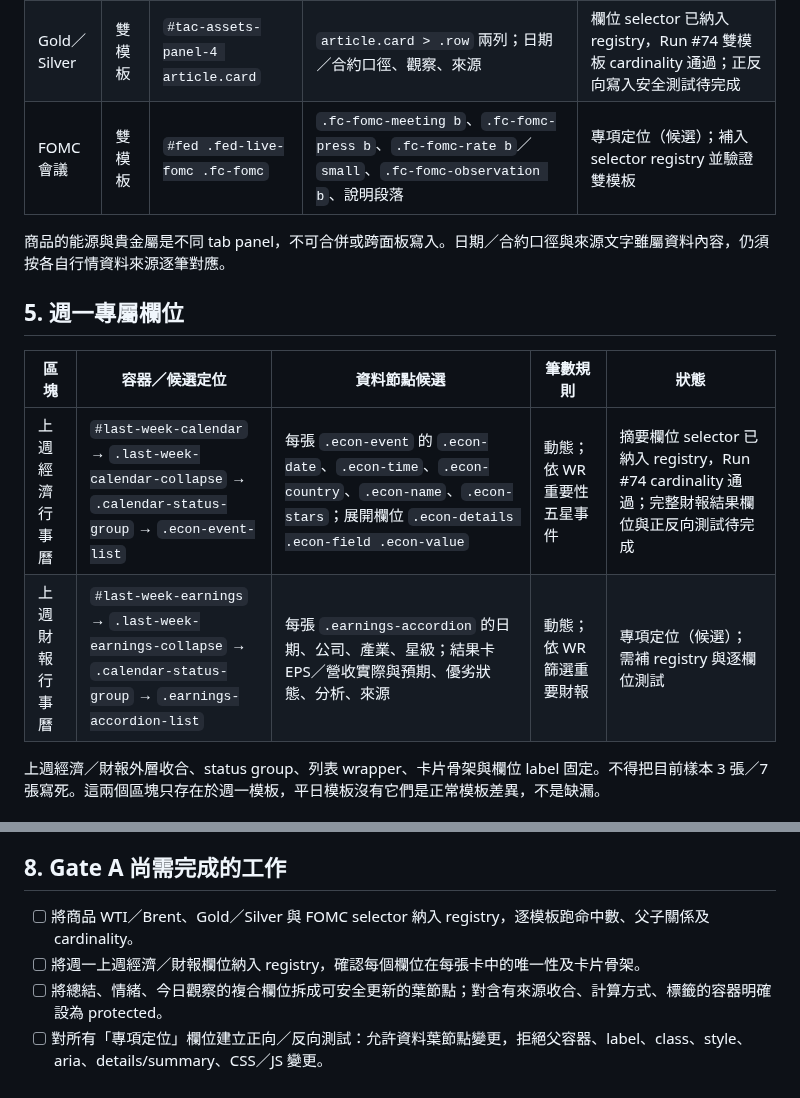
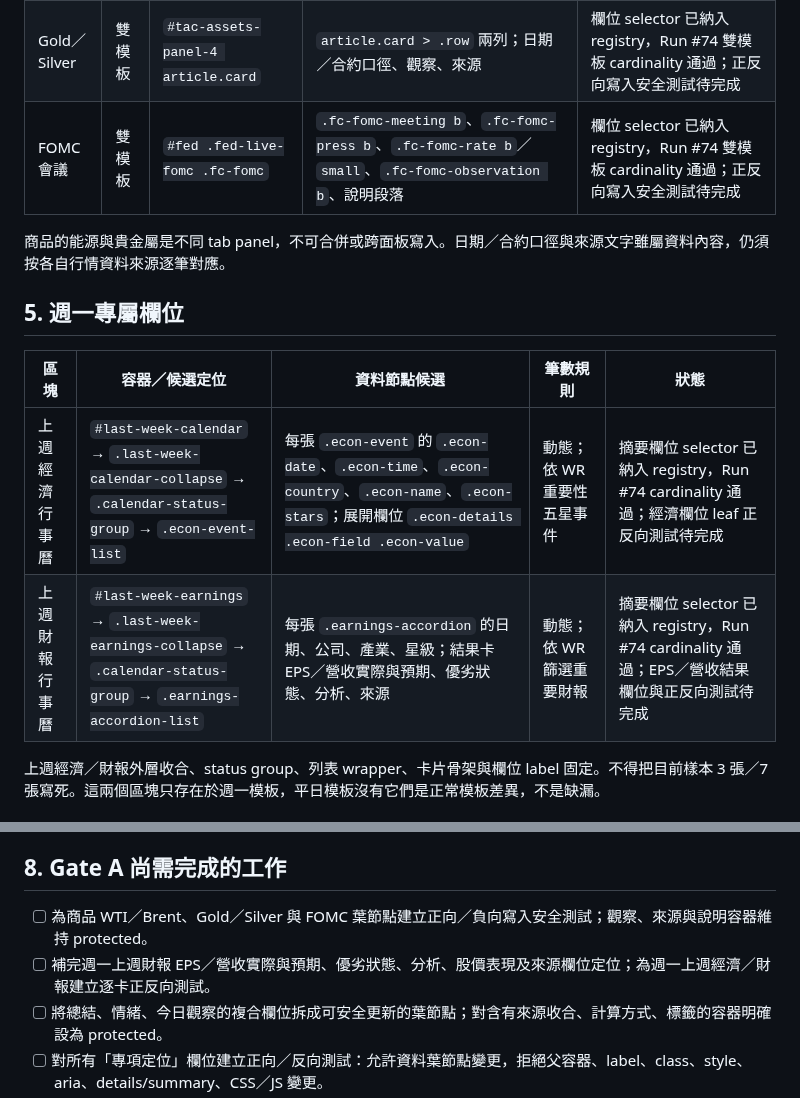
Before and after one commit to lion-invlab/lion-invlab.github.io, a Markdown page: dev-templates/slot-map-v1.4.md, 2 parts joined by grey strips. Rendered like a GitHub page.

Commit message:
Correct v1.4 selector audit status by calendar section

```diff
--- a/dev-templates/slot-map-v1.4.md
+++ b/dev-templates/slot-map-v1.4.md
@@ -64,7 +64,7 @@
 |---|---|---|---|---|
 | WTI／Brent | 雙模板 | `#tac-assets-panel-3 .energy-card` | `.energy-card > .row` 兩列；`.tab-panel-meta`、`.market-reason`、`.source-details` | 欄位 selector 已納入 registry，Run #74 雙模板 cardinality 通過；正反向寫入安全測試待完成 |
 | Gold／Silver | 雙模板 | `#tac-assets-panel-4 article.card` | `article.card > .row` 兩列；日期／合約口徑、觀察、來源 | 欄位 selector 已納入 registry，Run #74 雙模板 cardinality 通過；正反向寫入安全測試待完成 |
-| FOMC 會議 | 雙模板 | `#fed .fed-live-fomc .fc-fomc` | `.fc-fomc-meeting b`、`.fc-fomc-press b`、`.fc-fomc-rate b`／`small`、`.fc-fomc-observation b`、說明段落 | 專項定位（候選）；補入 selector registry 並驗證雙模板 |
+| FOMC 會議 | 雙模板 | `#fed .fed-live-fomc .fc-fomc` | `.fc-fomc-meeting b`、`.fc-fomc-press b`、`.fc-fomc-rate b`／`small`、`.fc-fomc-observation b`、說明段落 | 欄位 selector 已納入 registry，Run #74 雙模板 cardinality 通過；正反向寫入安全測試待完成 |
 
 商品的能源與貴金屬是不同 tab panel，不可合併或跨面板寫入。日期／合約口徑與來源文字雖屬資料內容，仍須按各自行情資料來源逐筆對應。
 
@@ -72,8 +72,8 @@
 
 | 區塊 | 容器／候選定位 | 資料節點候選 | 筆數規則 | 狀態 |
 |---|---|---|---|---|
-| 上週經濟行事曆 | `#last-week-calendar` → `.last-week-calendar-collapse` → `.calendar-status-group` → `.econ-event-list` | 每張 `.econ-event` 的 `.econ-date`、`.econ-time`、`.econ-country`、`.econ-name`、`.econ-stars`；展開欄位 `.econ-details .econ-field .econ-value` | 動態；依 WR 重要性五星事件 | 摘要欄位 selector 已納入 registry，Run #74 cardinality 通過；完整財報結果欄位與正反向測試待完成 |
-| 上週財報行事曆 | `#last-week-earnings` → `.last-week-earnings-collapse` → `.calendar-status-group` → `.earnings-accordion-list` | 每張 `.earnings-accordion` 的日期、公司、產業、星級；結果卡 EPS／營收實際與預期、優劣狀態、分析、來源 | 動態；依 WR 篩選重要財報 | 專項定位（候選）；需補 registry 與逐欄位測試 |
+| 上週經濟行事曆 | `#last-week-calendar` → `.last-week-calendar-collapse` → `.calendar-status-group` → `.econ-event-list` | 每張 `.econ-event` 的 `.econ-date`、`.econ-time`、`.econ-country`、`.econ-name`、`.econ-stars`；展開欄位 `.econ-details .econ-field .econ-value` | 動態；依 WR 重要性五星事件 | 摘要欄位 selector 已納入 registry，Run #74 cardinality 通過；經濟欄位 leaf 正反向測試待完成 |
+| 上週財報行事曆 | `#last-week-earnings` → `.last-week-earnings-collapse` → `.calendar-status-group` → `.earnings-accordion-list` | 每張 `.earnings-accordion` 的日期、公司、產業、星級；結果卡 EPS／營收實際與預期、優劣狀態、分析、來源 | 動態；依 WR 篩選重要財報 | 摘要欄位 selector 已納入 registry，Run #74 cardinality 通過；EPS／營收結果欄位與正反向測試待完成 |
 
 上週經濟／財報外層收合、status group、列表 wrapper、卡片骨架與欄位 label 固定。不得把目前樣本 3 張／7 張寫死。這兩個區塊只存在於週一模板，平日模板沒有它們是正常模板差異，不是缺漏。
 
@@ -95,8 +95,8 @@
 
 ## 8. Gate A 尚需完成的工作
 
-- [ ] 將商品 WTI／Brent、Gold／Silver 與 FOMC selector 納入 registry，逐模板跑命中數、父子關係及 cardinality。
-- [ ] 將週一上週經濟／財報欄位納入 registry，確認每個欄位在每張卡中的唯一性及卡片骨架。
+- [ ] 為商品 WTI／Brent、Gold／Silver 與 FOMC 葉節點建立正向／負向寫入安全測試；觀察、來源與說明容器維持 protected。
+- [ ] 補完週一上週財報 EPS／營收實際與預期、優劣狀態、分析、股價表現及來源欄位定位；為週一上週經濟／財報建立逐卡正反向測試。
 - [ ] 將總結、情緒、今日觀察的複合欄位拆成可安全更新的葉節點；對含有來源收合、計算方式、標籤的容器明確設為 protected。
 - [ ] 對所有「專項定位」欄位建立正向／反向測試：允許資料葉節點變更，拒絕父容器、label、class、style、aria、details/summary、CSS／JS 變更。
 - [ ] 產出週一與平日兩份欄位層級驗證報告；兩版不得合併成單一假設。
```
